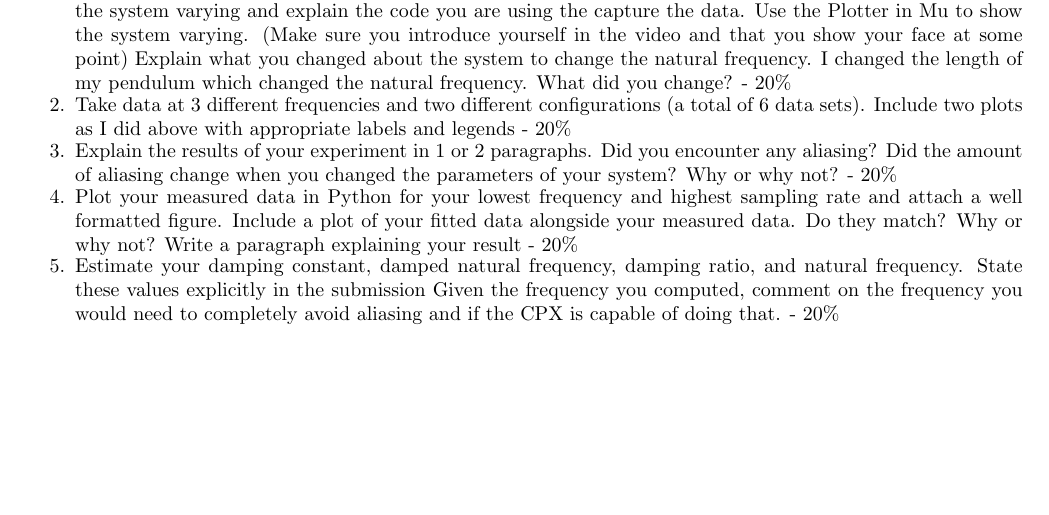
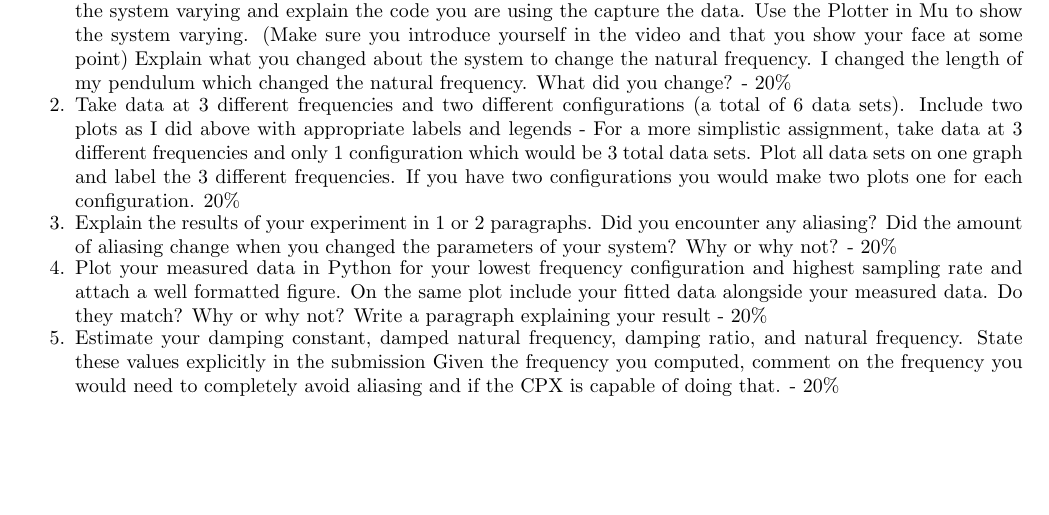
Before and after one commit to cmontalvo251/LaTeX, a LaTeX document (PBL_CircuitPython_Instrumentation/main.tex, which reads PBL_CircuitPython_Instrumentation/pendulum.tex): part of page 111 of 111, cut so that both start at the same text. Compiled offline with pdfLaTeX.

Commit message:
Edited the pendulum lab

```diff
--- a/PBL_CircuitPython_Instrumentation/pendulum.tex
+++ b/PBL_CircuitPython_Instrumentation/pendulum.tex
@@ -105,8 +105,8 @@ In this case you can see that there were 33 cycles in 10 seconds which is 3.3 Hz
 
 \begin{enumerate}[itemsep=-5pt]
 \item Include a video of you explaining your experiment. What state are you measuring? What is varying? Show the system varying and explain the code you are using the capture the data. Use the Plotter in Mu to show the system varying. (Make sure you introduce yourself in the video and that you show your face at some point) Explain what you changed about the system to change the natural frequency. I changed the length of my pendulum which changed the natural frequency. What did you change? - 20\%
-\item Take data at 3 different frequencies and two different configurations (a total of 6 data sets). Include two plots as I did above with appropriate labels and legends - 20\%
+\item Take data at 3 different frequencies and two different configurations (a total of 6 data sets). Include two plots as I did above with appropriate labels and legends - For a more simplistic assignment, take data at 3 different frequencies and only 1 configuration which would be 3 total data sets. Plot all data sets on one graph and label the 3 different frequencies. If you have two configurations you would make two plots one for each configuration. 20\%
 \item Explain the results of your experiment in 1 or 2 paragraphs. Did you encounter any aliasing? Did the amount of aliasing change when you changed the parameters of your system? Why or why not? - 20\%
-\item Plot your measured data in Python for your lowest frequency and highest sampling rate and attach a well formatted figure. Include a plot of your fitted data alongside your measured data. Do they match? Why or why not? Write a paragraph explaining your result - 20\%
+\item Plot your measured data in Python for your lowest frequency configuration and highest sampling rate and attach a well formatted figure. On the same plot include your fitted data alongside your measured data. Do they match? Why or why not? Write a paragraph explaining your result - 20\%
 \item Estimate your damping constant, damped natural frequency, damping ratio, and natural frequency. State these values explicitly in the submission Given the frequency you computed, comment on the frequency you would need to completely avoid aliasing and if the CPX is capable of doing that. - 20\%
 \end{enumerate}
```
